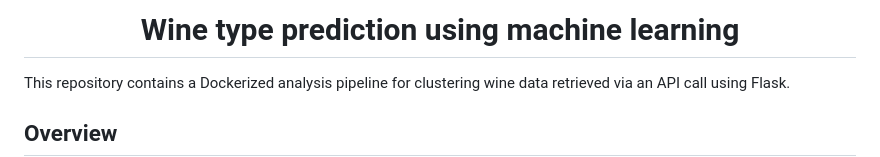
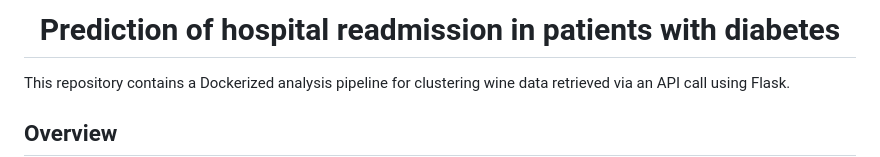
Before and after one commit to No-Country/c16-110-n-data-bi, a Markdown page: README.md, the part around the change. GitHub-like rendering.

```diff
--- a/README.md
+++ b/README.md
@@ -1,4 +1,4 @@
-# <h1 align=center> **Wine type prediction using machine learning** </h1>
+# <h1 align=center> **Prediction of hospital readmission in patients with diabetes** </h1>
 
 This repository contains a Dockerized analysis pipeline for clustering wine data retrieved via an API call using Flask.
 
```
